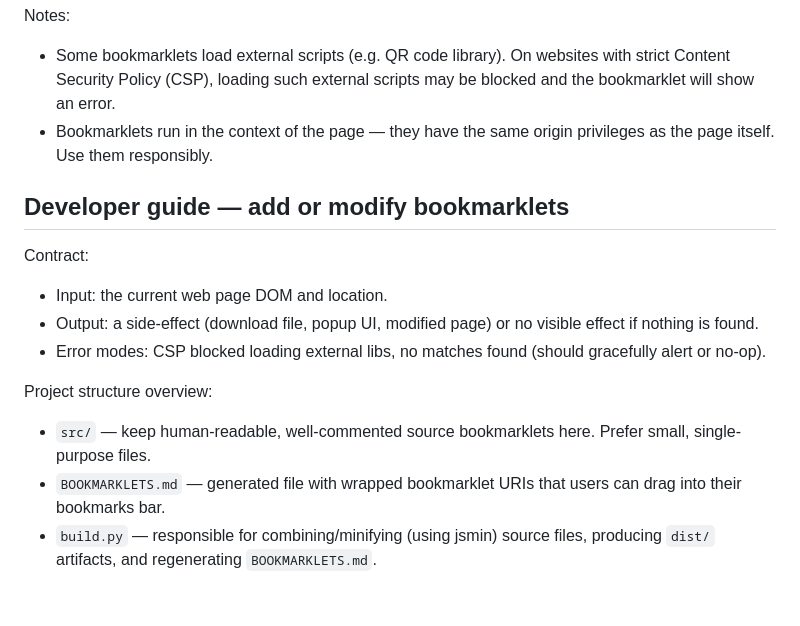
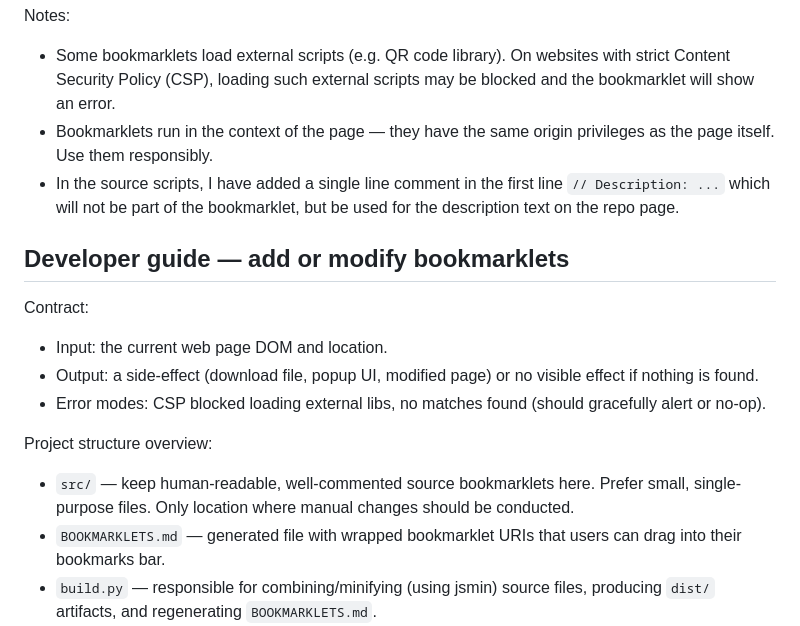
Before and after one commit to alos-source/BookmarkletCollection, a Markdown page: README.md, the part around the change. Drawn GitHub-style; blank space fills up the shorter version.

Commit message:
Update README.md: add note about description comments in source scripts for bookmarklets

```diff
--- a/README.md
+++ b/README.md
@@ -20,6 +20,7 @@ The bookmarklets are available for installation at this repo project page.
 Notes:
 - Some bookmarklets load external scripts (e.g. QR code library). On websites with strict Content Security Policy (CSP), loading such external scripts may be blocked and the bookmarklet will show an error.
 - Bookmarklets run in the context of the page — they have the same origin privileges as the page itself. Use them responsibly.
+- In the source scripts, I have added a single line comment in the first line ``// Description: ...`` which will not be part of the bookmarklet, but be used for the description text on the repo page.
 
 ## Developer guide — add or modify bookmarklets
 
@@ -29,7 +30,7 @@ Contract:
 - Error modes: CSP blocked loading external libs, no matches found (should gracefully alert or no-op).
 
 Project structure overview:
-- `src/` — keep human-readable, well-commented source bookmarklets here. Prefer small, single-purpose files.
+- `src/` — keep human-readable, well-commented source bookmarklets here. Prefer small, single-purpose files. Only location where manual changes should be conducted.
 - `BOOKMARKLETS.md` — generated file with wrapped bookmarklet URIs that users can drag into their bookmarks bar.
 - `build.py` — responsible for combining/minifying (using jsmin) source files, producing `dist/` artifacts, and regenerating `BOOKMARKLETS.md`.
 
```
